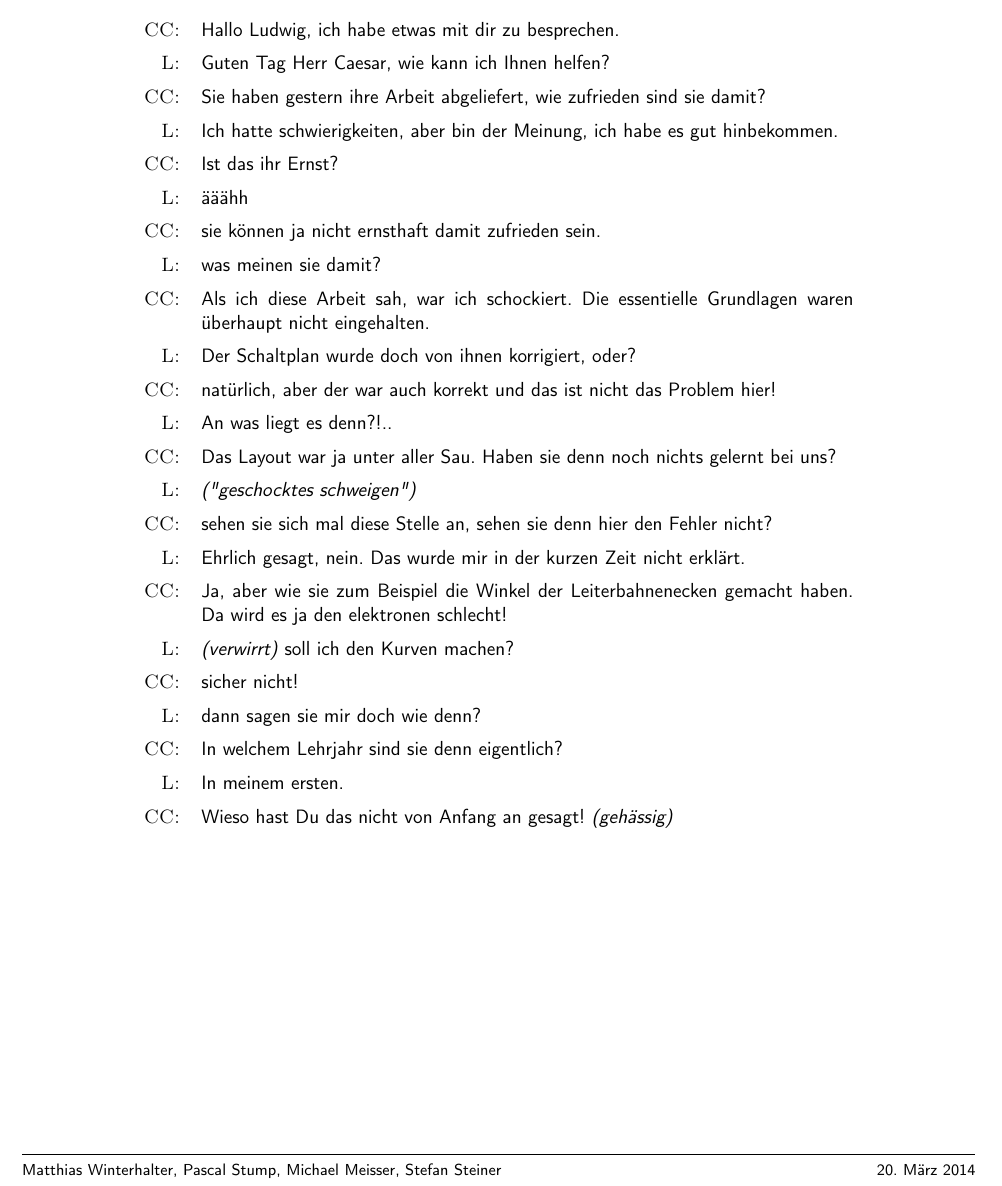
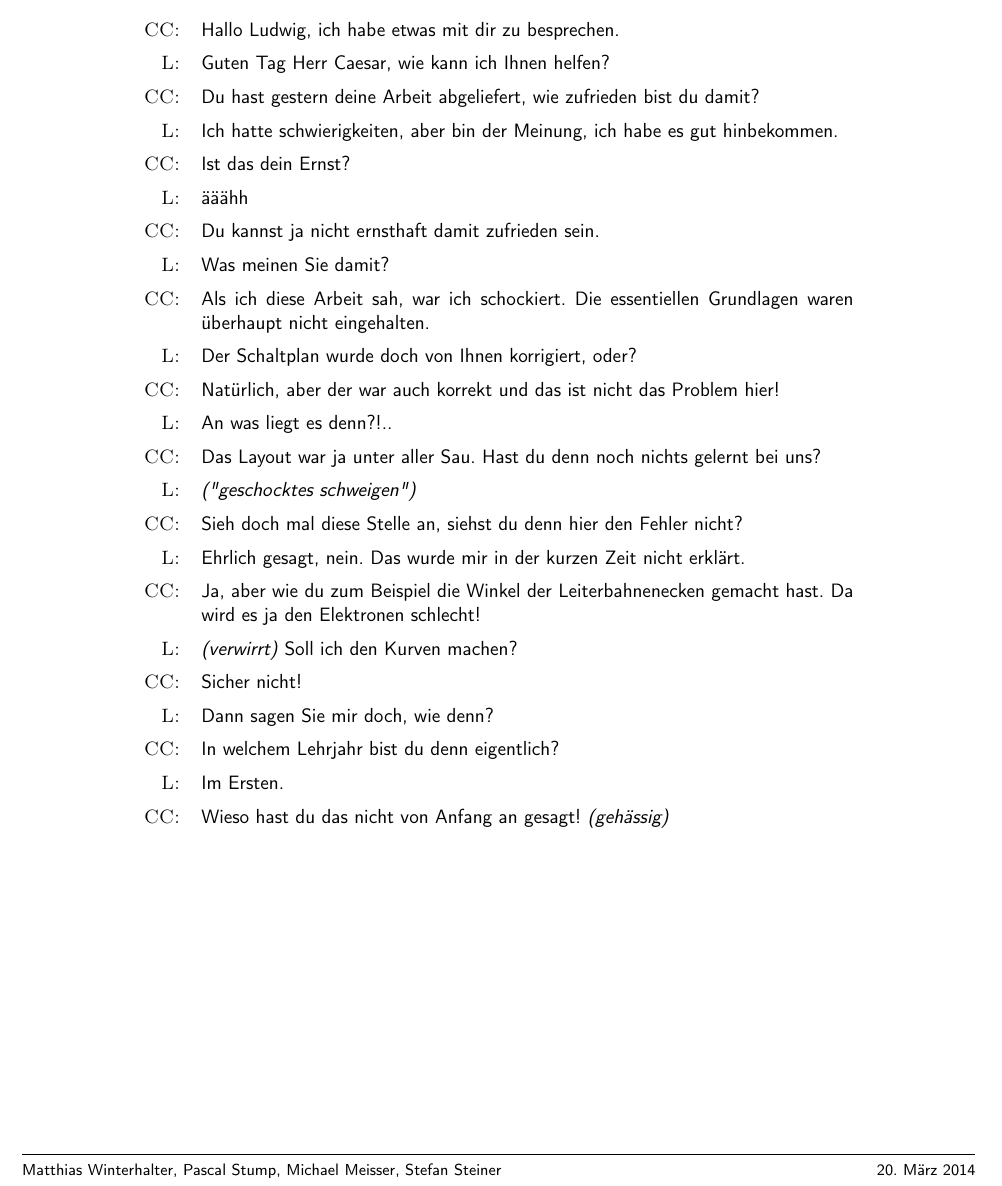
Before and after one commit to PStump/RKI, a LaTeX document (paket_a.tex, which reads text1.tex): part of the page, cut so that both start at the same text. Compiled offline with pdfLaTeX.

Commit message:
L Sie in du umgewandelt & Anfangssaetze grossgeschrieben

```diff
--- a/text1.tex
+++ b/text1.tex
@@ -6,39 +6,39 @@
   \speakcc  Hallo \herrl, ich habe etwas mit dir zu besprechen. \\
   \speakl   Guten Tag Herr Caesar, wie kann ich Ihnen helfen?\\
 
-  \speakcc  Sie haben gestern ihre Arbeit abgeliefert, wie zufrieden sind sie damit?\\
+  \speakcc  Du hast gestern deine Arbeit abgeliefert, wie zufrieden bist du damit?\\
   \speakl   Ich hatte schwierigkeiten, aber bin der Meinung,
               ich habe es gut hinbekommen.\\
 
-  \speakcc  Ist das ihr Ernst?\\
+  \speakcc  Ist das dein Ernst?\\
   \speakl   ääähh\\
 
-  \speakcc  sie können ja nicht ernsthaft damit zufrieden sein.\\
-  \speakl   was meinen sie damit? \\
+  \speakcc  Du kannst ja nicht ernsthaft damit zufrieden sein.\\
+  \speakl   Was meinen Sie damit? \\
 
   \speakcc  Als ich diese Arbeit sah, war ich schockiert.
-              Die essentielle Grundlagen waren überhaupt nicht eingehalten. \\
-  \speakl   Der Schaltplan wurde doch von ihnen korrigiert, oder?\\
+              Die essentiellen Grundlagen waren überhaupt nicht eingehalten. \\
+  \speakl   Der Schaltplan wurde doch von Ihnen korrigiert, oder?\\
 
-  \speakcc  natürlich, aber der war auch korrekt und das ist nicht das Problem hier!\\
+  \speakcc  Natürlich, aber der war auch korrekt und das ist nicht das Problem hier!\\
   \speakl   An was liegt es denn?!..\\
 
   \speakcc  Das Layout war ja unter aller Sau.
-              Haben sie denn noch nichts gelernt bei uns?\\
+              Hast du denn noch nichts gelernt bei uns?\\
   \speakl   \emph{("geschocktes schweigen")}\\
-  \speakcc  sehen sie sich mal diese Stelle an, sehen sie denn hier den Fehler nicht?\\
+  \speakcc  Sieh doch mal diese Stelle an, siehst du denn hier den Fehler nicht?\\
 
   \speakl   Ehrlich gesagt, nein. Das wurde mir in der kurzen Zeit nicht erklärt.\\
-  \speakcc  Ja, aber wie sie zum Beispiel die Winkel der Leiterbahnenecken gemacht haben.
-              Da wird es ja den elektronen schlecht!\\
+  \speakcc  Ja, aber wie du zum Beispiel die Winkel der Leiterbahnenecken gemacht hast.
+              Da wird es ja den Elektronen schlecht!\\
 
-  \speakl   \emph{(verwirrt)} soll ich den Kurven machen?\\
-  \speakcc  sicher nicht!\\
+  \speakl   \emph{(verwirrt)} Soll ich den Kurven machen?\\
+  \speakcc  Sicher nicht!\\
 
-  \speakl   dann sagen sie mir doch wie denn?\\
-  \speakcc  In welchem Lehrjahr sind sie denn eigentlich?\\
+  \speakl   Dann sagen Sie mir doch, wie denn?\\
+  \speakcc  In welchem Lehrjahr bist du denn eigentlich?\\
 
-  \speakl   In meinem ersten.\\
-  \speakcc  Wieso hast Du das nicht von Anfang an gesagt! \emph{(gehässig)}
+  \speakl   Im Ersten.\\
+  \speakcc  Wieso hast du das nicht von Anfang an gesagt! \emph{(gehässig)}
   \end{tabular}
 \end{center}
```
